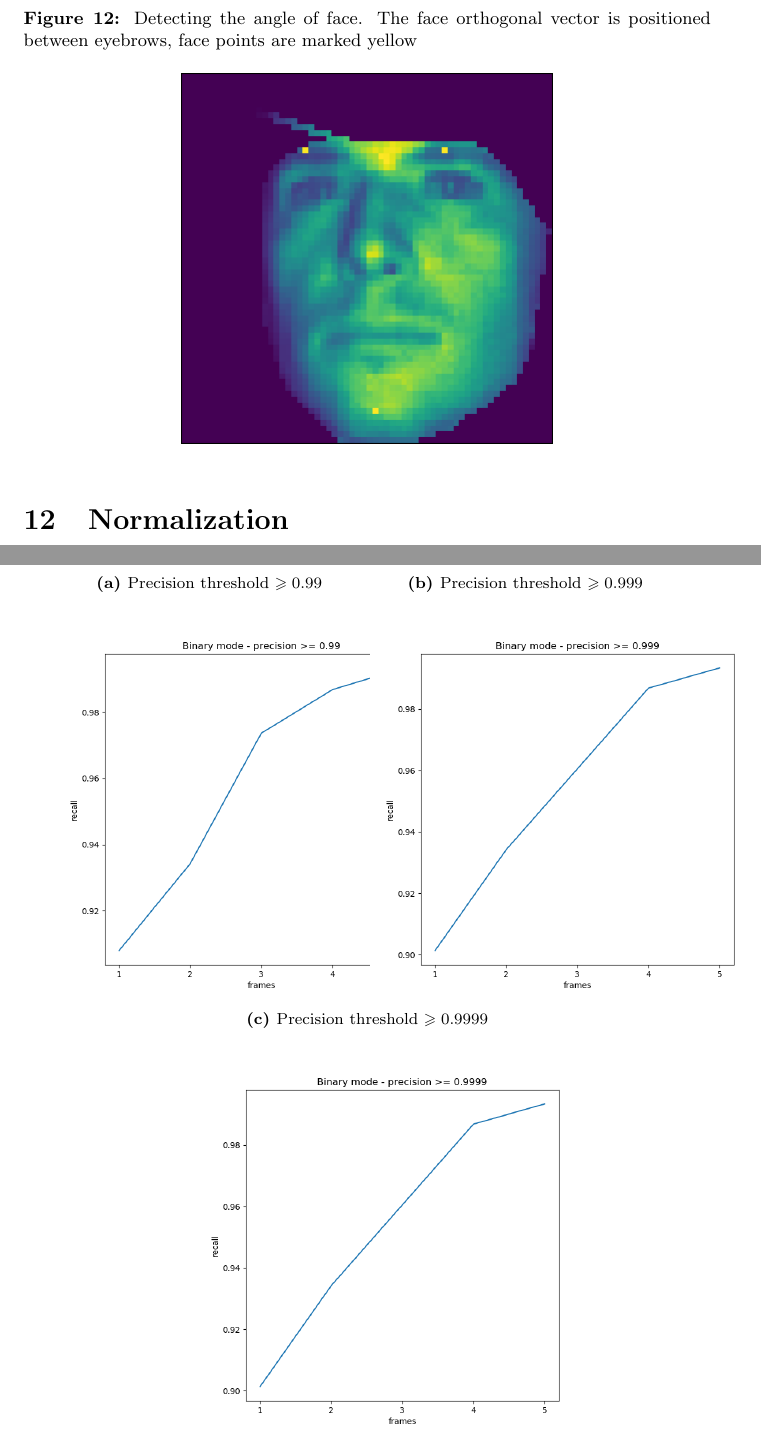
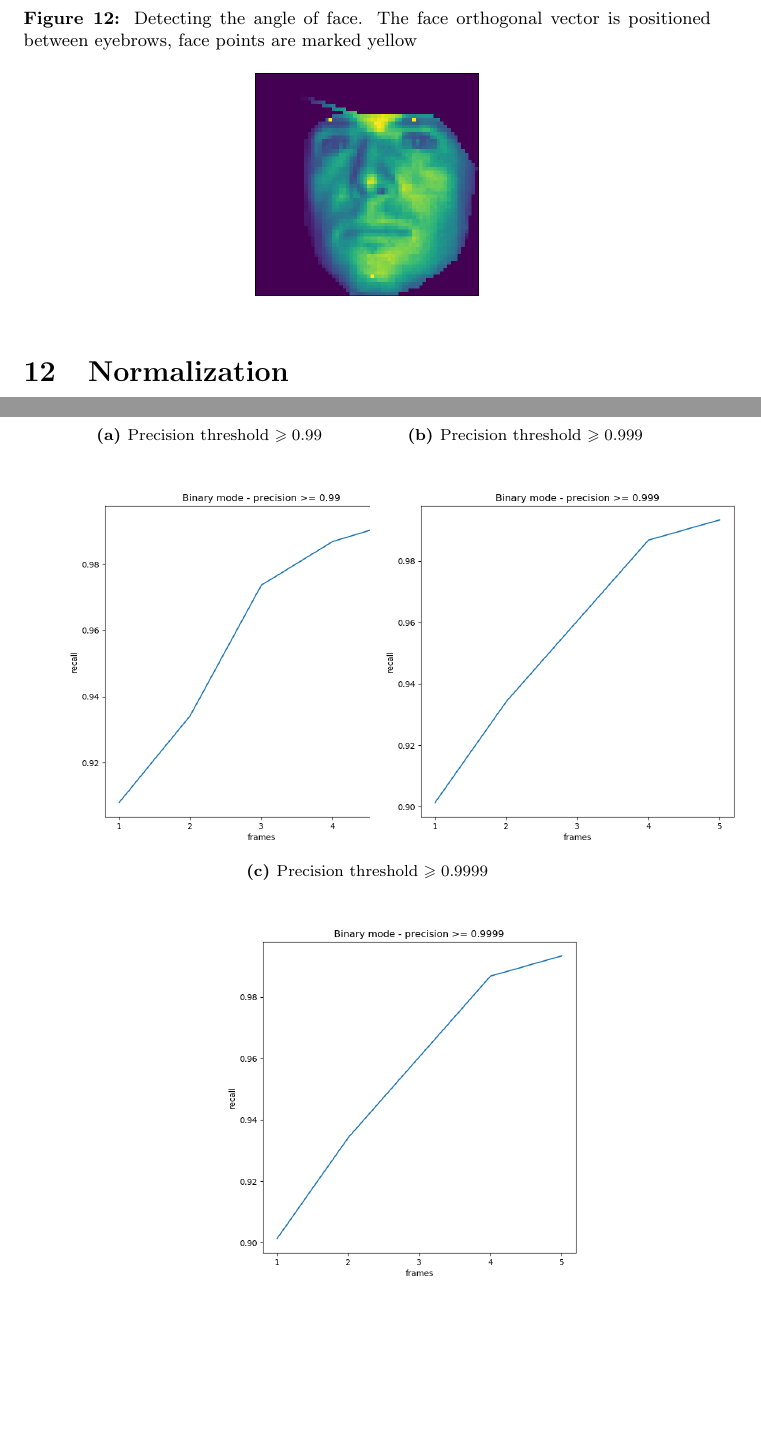
Before and after one commit to tomaszgarbus/rgbd-face-auth, a LaTeX thesis (whitepaper/temp-paper.tex, which reads whitepaper/content/face-auth.tex): two parts of pages 25 and 37 of 46, joined at a grey line, cut so that both start at the same text, the shorter picture padded with empty space. Compiled offline with pdfLaTeX.

```diff
--- a/whitepaper/content/face-auth.tex
+++ b/whitepaper/content/face-auth.tex
@@ -162,7 +163,7 @@
     \begin{figure}[H]
     \caption{Detecting the angle of face. The face orthogonal vector is positioned between eyebrows, face points are marked yellow}
     \centering
-    \includegraphics[scale=0.5]{angle}
+    \includegraphics[scale=0.3]{angle}
     \end{figure}
 
 
@@ -599,7 +601,7 @@
             \caption{Precision threshold $\geqslant 0.999$}
             \includegraphics[scale=0.4]{binary_frames_recall_relation_0999}
         \end{subfigure}\\
-        \begin{subfigure}[b]{0.5\textwidth}
+        \begin{subfigure}[b]{0.45\textwidth}
             \centering
             \caption{Precision threshold $\geqslant 0.9999$}
             \includegraphics[scale=0.4]{binary_frames_recall_relation_09999}
```
Also changed, not shown: whitepaper/content/face-auth.tex (5 more changed lines).
